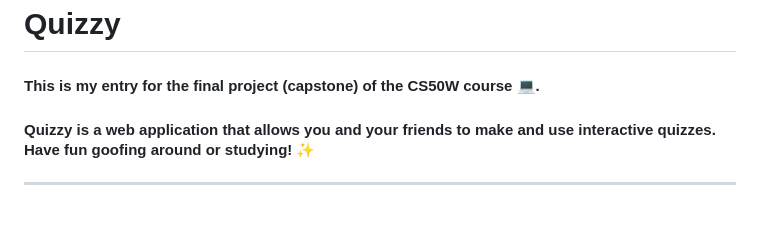
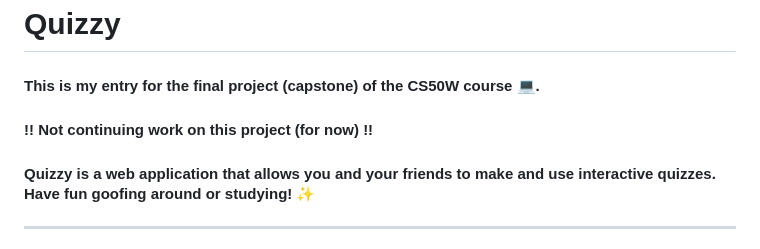
Before and after one commit to aritra-codes/quizzy, a Markdown page: README.md, the part around the change. Rendered like a GitHub page; blank space fills up the shorter version.

Commit message:
Update README.md
Added not continue work text

```diff
--- a/README.md
+++ b/README.md
@@ -1,6 +1,8 @@
 # Quizzy
 
 #### This is my entry for the final project (capstone) of the CS50W course 💻.
+
+#### !! Not continuing work on this project (for now) !!
 
 #### Quizzy is a web application that allows you and your friends to make and use interactive quizzes. Have fun goofing around or studying! ✨
 
```
